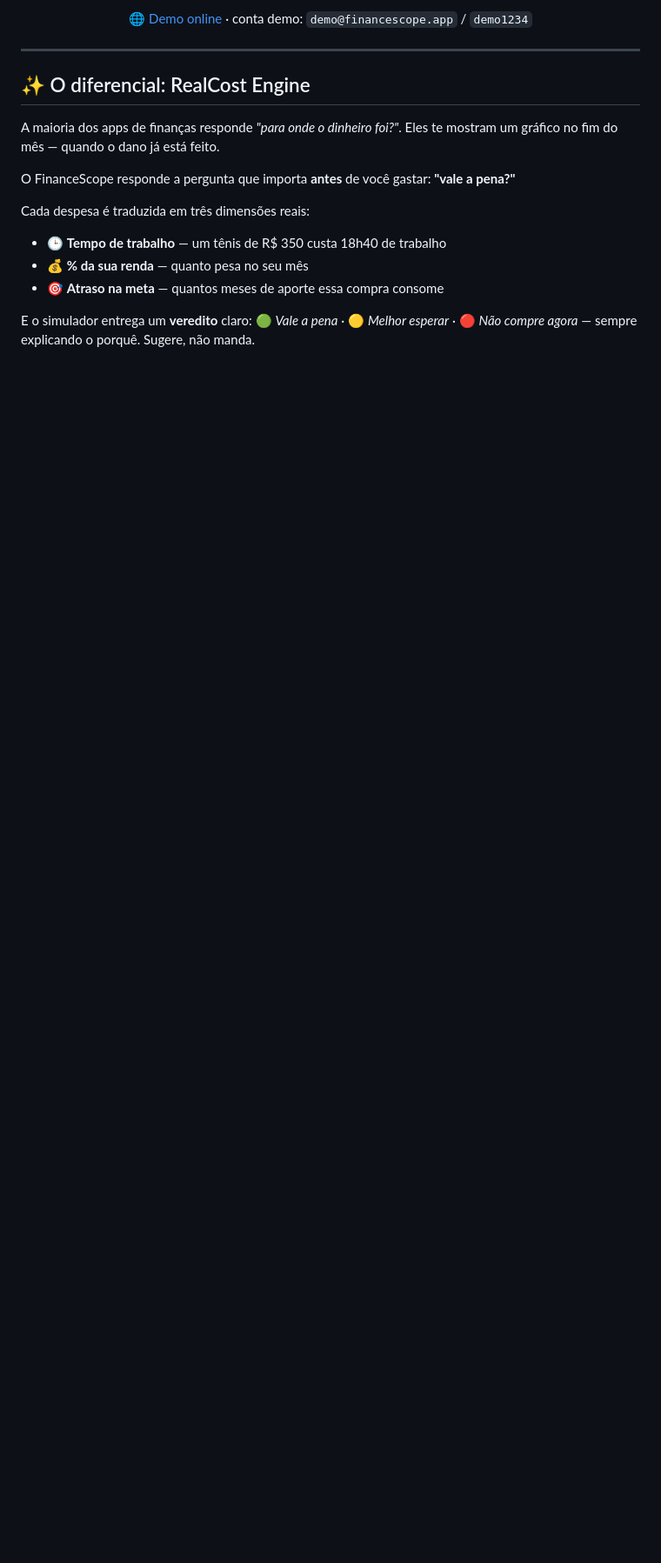
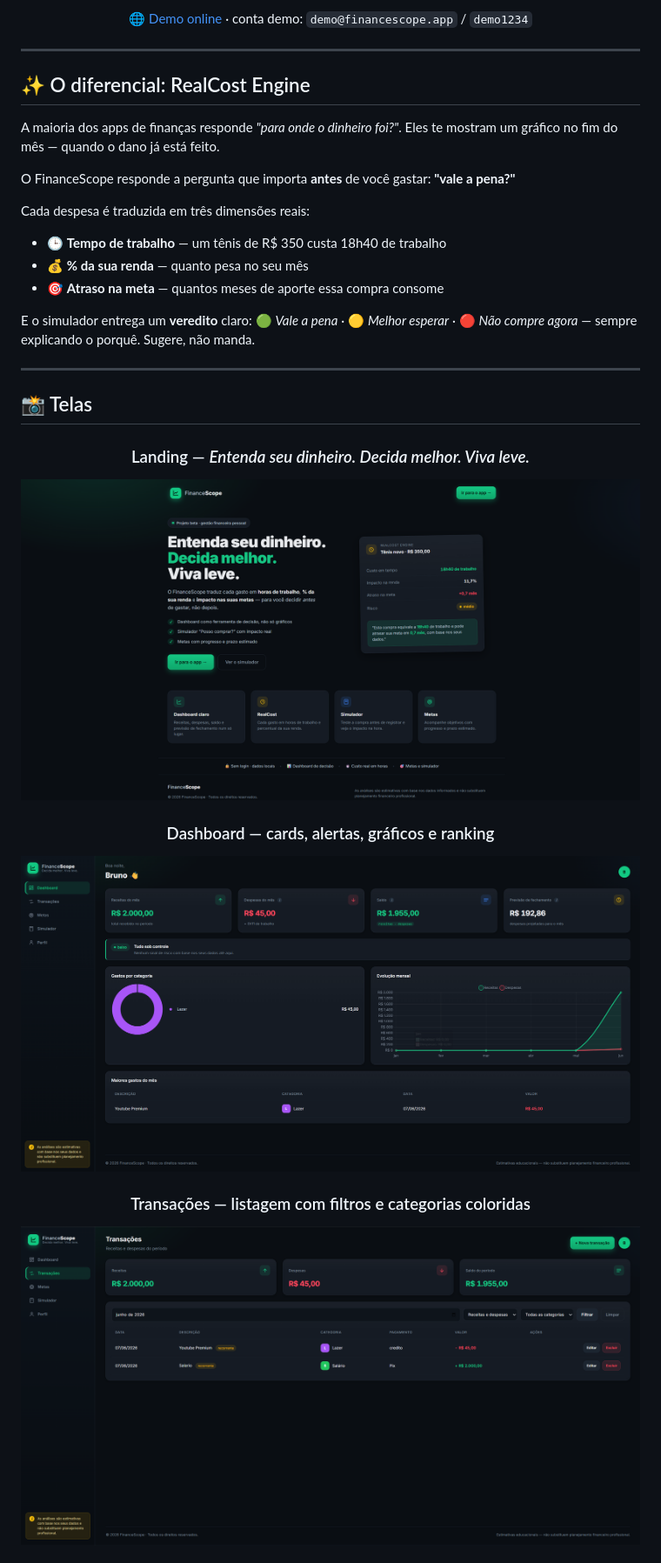
Before and after one commit to BrunoCarreiroCS/FinanceScope, a Markdown page: README.md, the part around the change printed below. Shown: that part at 87% size. Rendered like a GitHub page; pictures changed too: docs/screenshots/dashboard.png (added), docs/screenshots/home.png (added), docs/screenshots/transacoes.png (added); blank space fills up the shorter version.

```diff
--- a/README.md
+++ b/README.md
@@ -32,3 +32,19 @@ Cada despesa é traduzida em três dimensões reais:
 E o simulador entrega um **veredito** claro: 🟢 *Vale a pena* · 🟡 *Melhor
 esperar* · 🔴 *Não compre agora* — sempre explicando o porquê. Sugere, não
 manda.
+
+---
+
+## 📸 Telas
+
+<div align="center">
+
+### Landing — *Entenda seu dinheiro. Decida melhor. Viva leve.*
+![Home](docs/screenshots/home.png)
+
+### Dashboard — cards, alertas, gráficos e ranking
+![Dashboard](docs/screenshots/dashboard.png)
+
+### Transações — listagem com filtros e categorias coloridas
+![Transações](docs/screenshots/transacoes.png)
+
```
Also changed, not shown: other parts of README.md (+10 -0 lines), docs/screenshots/metas.png (added), docs/screenshots/perfil.png (added), docs/screenshots/simulador.png (added).
